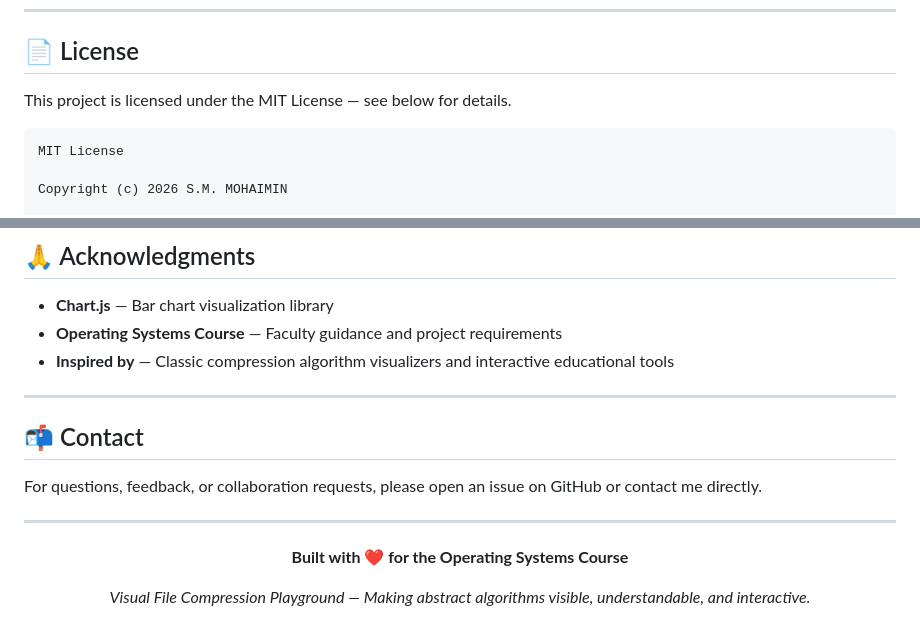
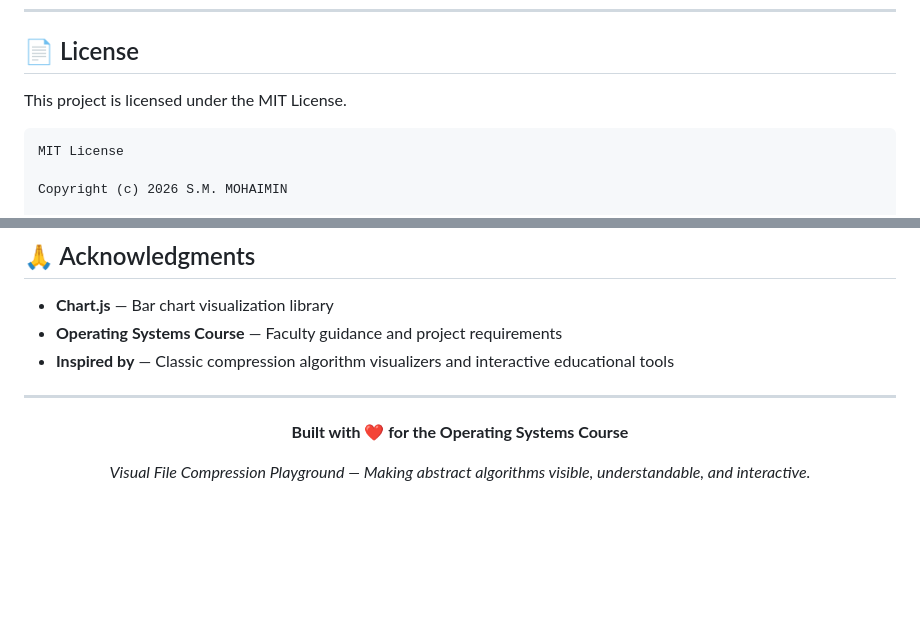
Before and after one commit to M0H4IMIN/Compression-Playground, a Markdown page: README.md, 2 parts joined by grey strips. Drawn GitHub-style; blank space fills up the shorter version.

````diff
--- a/README.md
+++ b/README.md
@@ -281,7 +279,7 @@ Contributions are welcome! This is an educational project for OS courses.
 
 ## 📄 License
 
-This project is licensed under the MIT License — see below for details.
+This project is licensed under the MIT License.
 
 ```
 MIT License
@@ -328,12 +326,6 @@ SOFTWARE.
 
 ---
 
-## 📬 Contact
-
-For questions, feedback, or collaboration requests, please open an issue on GitHub or contact me directly.
-
----
-
 <div align="center">
 
 **Built with ❤️ for the Operating Systems Course**
````
Also changed, not shown: other parts of README.md (+0 -2 lines).
